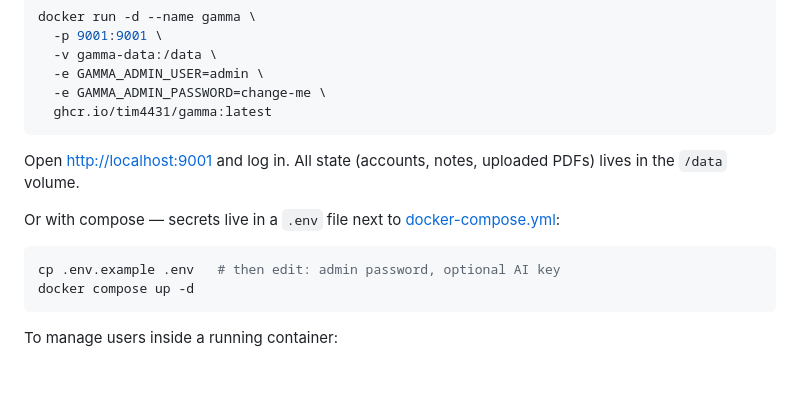
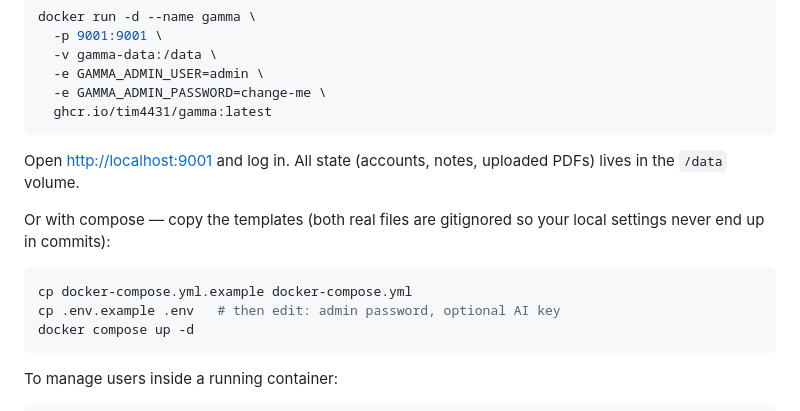
Before and after one commit to amogadget/Gamma, a Markdown page: README.md, the part around the change. Rendered like a GitHub page; blank space fills up the shorter version.

Commit message:
README: document docker-compose.yml.example template flow

````diff
--- a/README.md
+++ b/README.md
@@ -36,9 +36,10 @@ docker run -d --name gamma \
 
 Open <http://localhost:9001> and log in. All state (accounts, notes, uploaded PDFs) lives in the `/data` volume.
 
-Or with compose — secrets live in a `.env` file next to [docker-compose.yml](./docker-compose.yml):
+Or with compose — copy the templates (both real files are gitignored so your local settings never end up in commits):
 
 ```bash
+cp docker-compose.yml.example docker-compose.yml
 cp .env.example .env   # then edit: admin password, optional AI key
 docker compose up -d
 ```
````
